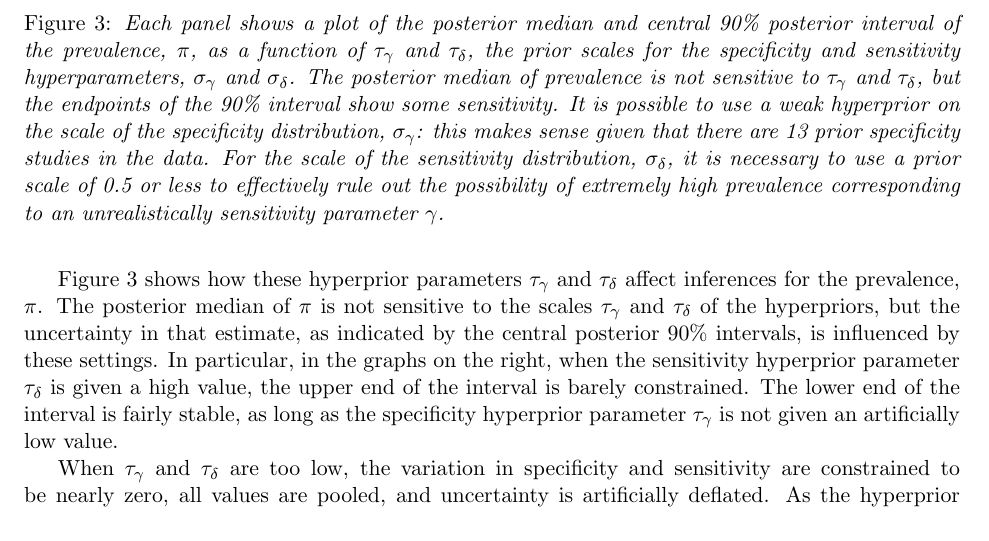
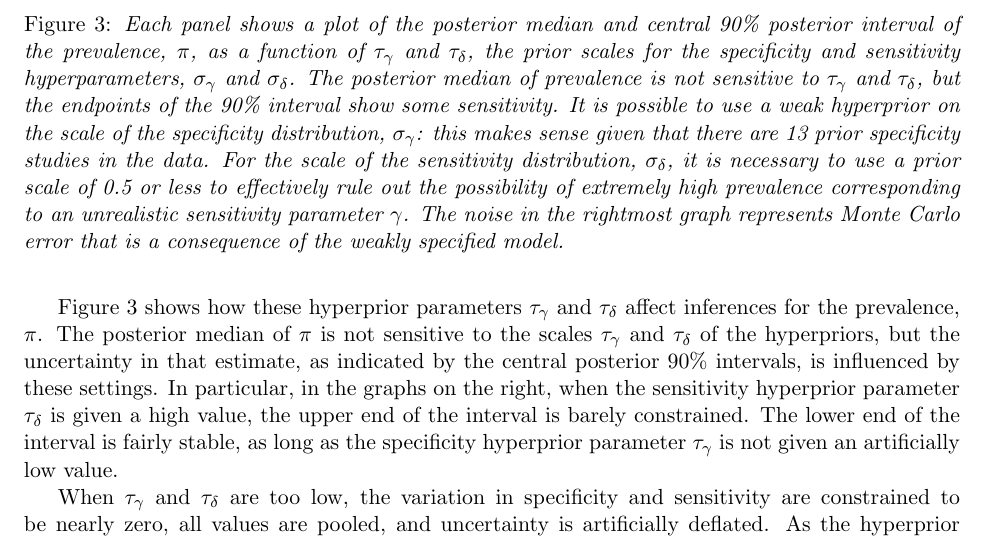
Before and after one commit to bob-carpenter/diagnostic-testing, a LaTeX paper (src/specificity-santa-clara/specificity_revised.tex): part of page 6 of 13, cut so that both start at the same text. Compiled offline with pdfLaTeX.

Commit message:
updated prior sensitivity code

```diff
--- a/src/specificity-santa-clara/specificity_revised.tex
+++ b/src/specificity-santa-clara/specificity_revised.tex
@@ -171,12 +171,12 @@ allowed to vary more, and setting $\tau_{\gamma}$ and $\tau_{\delta}$ to infinit
 For this problem, however, a weak prior does not work:  as shown in the left panel of Figure \ref{posterior2}, the resulting inferences for the sensitivities are ridiculously wide. No, we do not believe these tests could have specificities below 50\%, yet such a possibility is included in the posterior distribution, and this in turn propagates to inappropriately wide intervals for the prevalence, $\pi$.  As explained in the previous section, that is why we assigned a stronger prior, using hyperprior parameters $\tau_{\gamma}=\tau_{\delta}=0.2$.
 
 \begin{figure}
-  \centerline{\includegraphics[width=\textwidth]{prior-sensitivity.pdf}}
+  \centerline{\includegraphics[width=\textwidth]{prior-sensitivity-2.pdf}}
   \vspace{-.15in}
 \caption{\em Each panel shows a plot of the posterior median and central 90\%
   posterior interval of the prevalence, $\pi$, as a function of $\tau_{\gamma}$ and $\tau_{\delta}$, the prior scales for the specificity  and sensitivity
   hyperparameters, $\sigma_{\gamma}$ and $\sigma_{\delta}$.
-  The posterior median of prevalence is not sensitive to $\tau_{\gamma}$ and $\tau_{\delta}$, but the endpoints of the 90\% interval show some sensitivity.  It is possible to use a weak hyperprior on the scale of the specificity distribution,  $\sigma_{\gamma}$:  this makes sense given that there are 13 prior specificity studies in the data.  For the scale of the sensitivity distribution,  $\sigma_{\delta}$, it is necessary to use a prior scale of 0.5 or less to effectively rule out the possibility of extremely high prevalence  corresponding to an unrealistically sensitivity parameter $\gamma$.}\label{prior-sensitivity.fig}
+  The posterior median of prevalence is not sensitive to $\tau_{\gamma}$ and $\tau_{\delta}$, but the endpoints of the 90\% interval show some sensitivity.  It is possible to use a weak hyperprior on the scale of the specificity distribution,  $\sigma_{\gamma}$:  this makes sense given that there are 13 prior specificity studies in the data.  For the scale of the sensitivity distribution,  $\sigma_{\delta}$, it is necessary to use a prior scale of 0.5 or less to effectively rule out the possibility of extremely high prevalence  corresponding to an unrealistic sensitivity parameter $\gamma$.  The noise in the rightmost graph represents Monte Carlo error that is a consequence of the weakly specified model.}\label{prior-sensitivity.fig}
 \end{figure}
 
 Figure~\ref{prior-sensitivity.fig} shows how these hyperprior parameters $\tau_{\gamma}$ and $\tau_{\delta}$ affect inferences for the prevalence, $\pi$.
```
Also changed, not shown: src/specificity-santa-clara/prior-sensitivity-2.pdf (added), src/specificity-santa-clara/specificity_revised.pdf, 3 other files.
